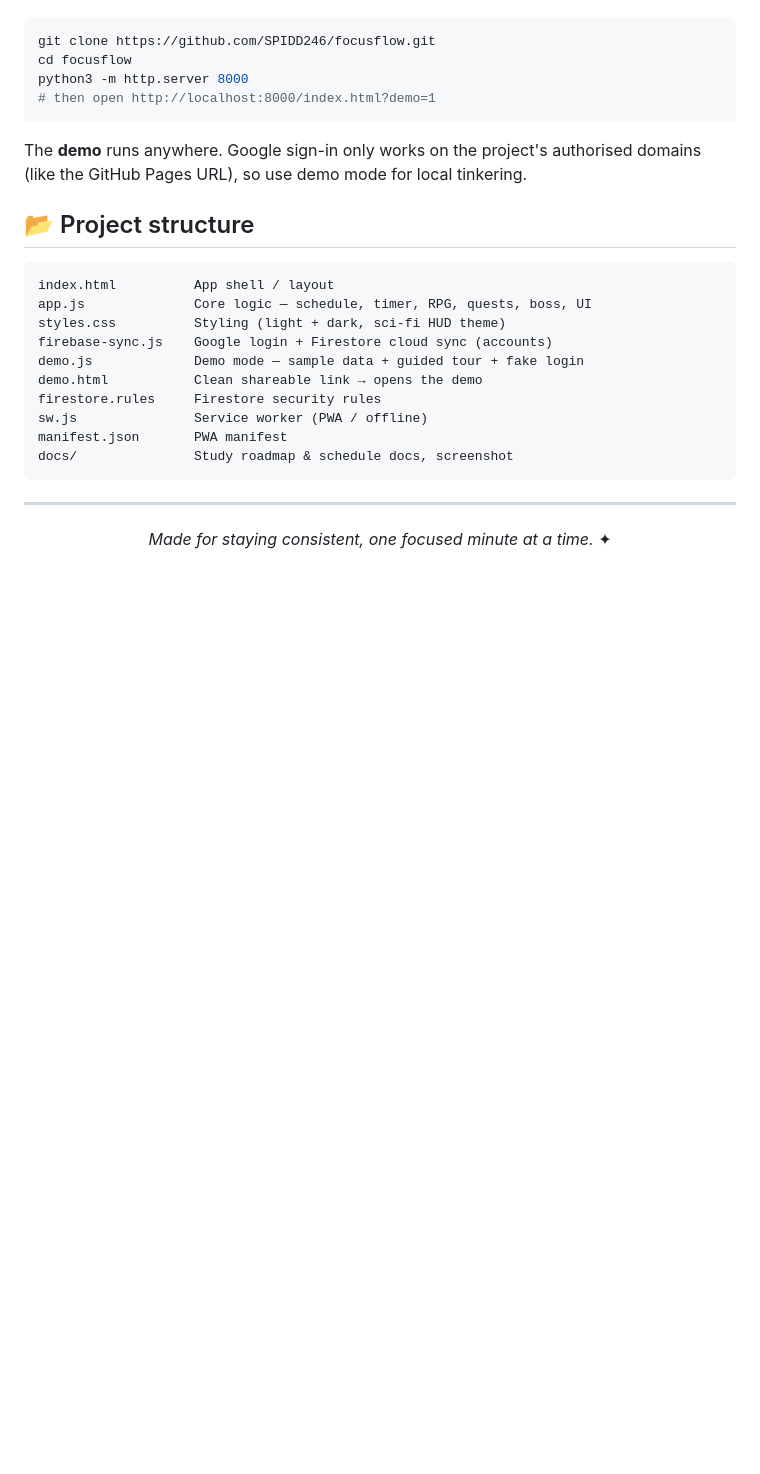
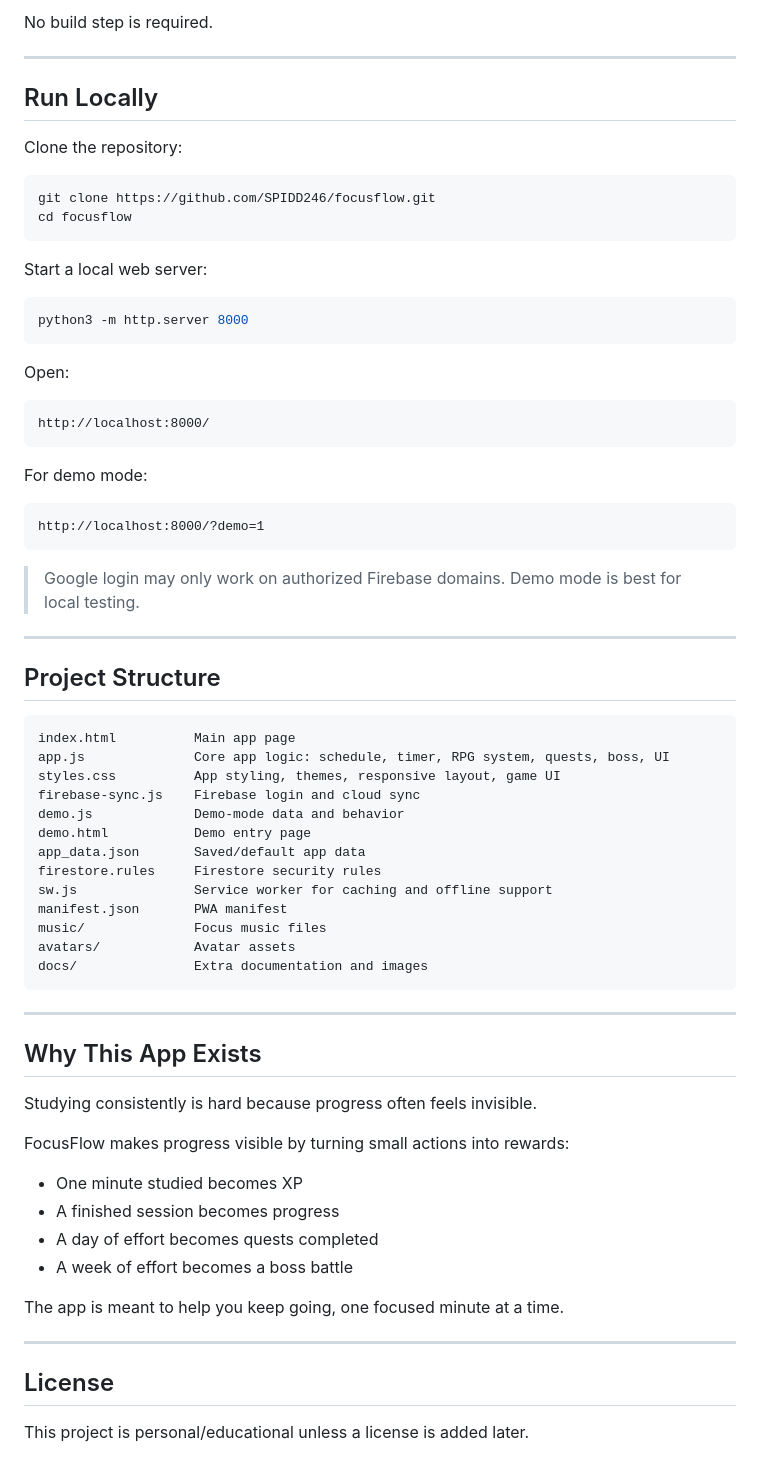
Before and after one commit to SPIDD246/focusflow, a Markdown page: README.md, the part around one of its changes. GitHub-like rendering; blank space fills up the shorter version.

````diff
--- a/README.md
+++ b/README.md
@@ -73,28 +271,73 @@ It's a static site, so any web server works:
+No build step is required.
+
+---
+
+## Run Locally
+
+Clone the repository:
 
 ```bash
 git clone https://github.com/SPIDD246/focusflow.git
 cd focusflow
-python3 -m http.server 8000
-# then open http://localhost:8000/index.html?demo=1
 ```
 
-The **demo** runs anywhere. Google sign-in only works on the project's authorised domains (like the GitHub Pages URL), so use demo mode for local tinkering.
+Start a local web server:
 
-## 📂 Project structure
+```bash
+python3 -m http.server 8000
+```
 
+Open:
+
+```text
+http://localhost:8000/
 ```
-index.html          App shell / layout
-app.js              Core logic — schedule, timer, RPG, quests, boss, UI
-styles.css          Styling (light + dark, sci-fi HUD theme)
-firebase-sync.js    Google login + Firestore cloud sync (accounts)
-demo.js             Demo mode — sample data + guided tour + fake login
-demo.html           Clean shareable link → opens the demo
+
+For demo mode:
+
+```text
+http://localhost:8000/?demo=1
+```
+
+> Google login may only work on authorized Firebase domains. Demo mode is best for local testing.
+
+---
+
+## Project Structure
+
+```text
+index.html          Main app page
+app.js              Core app logic: schedule, timer, RPG system, quests, boss, UI
+styles.css          App styling, themes, responsive layout, game UI
+firebase-sync.js    Firebase login and cloud sync
+demo.js             Demo-mode data and behavior
+demo.html           Demo entry page
+app_data.json       Saved/default app data
 firestore.rules     Firestore security rules
-sw.js               Service worker (PWA / offline)
+sw.js               Service worker for caching and offline support
 manifest.json       PWA manifest
-docs/               Study roadmap & schedule docs, screenshot
+music/              Focus music files
+avatars/            Avatar assets
+docs/               Extra documentation and images
 ```
 
 ---
 
-<p align="center"><i>Made for staying consistent, one focused minute at a time.</i> ✦</p>
+## Why This App Exists
+
+Studying consistently is hard because progress often feels invisible.
+
+FocusFlow makes progress visible by turning small actions into rewards:
+
+- One minute studied becomes XP
+- A finished session becomes progress
+- A day of effort becomes quests completed
+- A week of effort becomes a boss battle
+
+The app is meant to help you keep going, one focused minute at a time.
+
+---
+
+## License
+
+This project is personal/educational unless a license is added later.
````
Also changed, not shown: other parts of README.md (+249 -51 lines).
